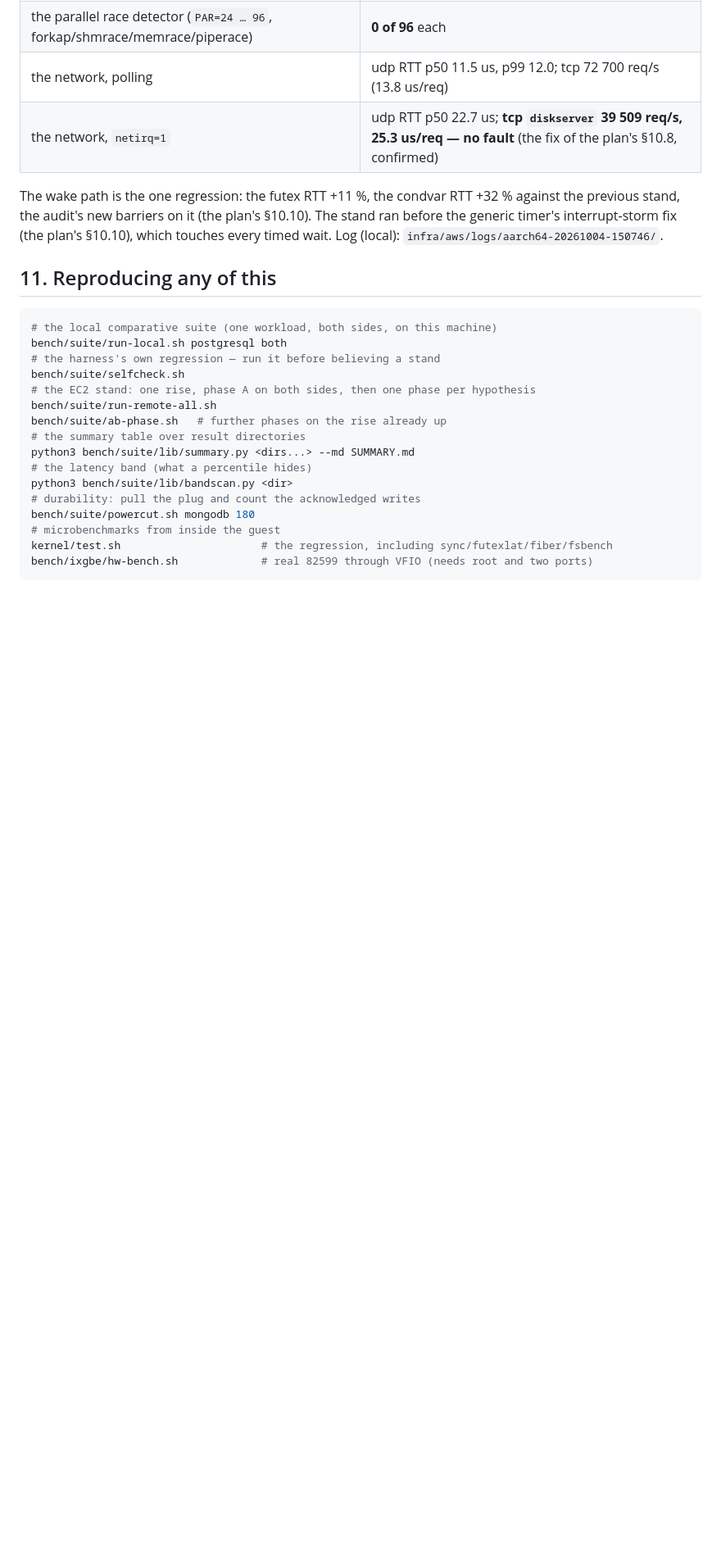
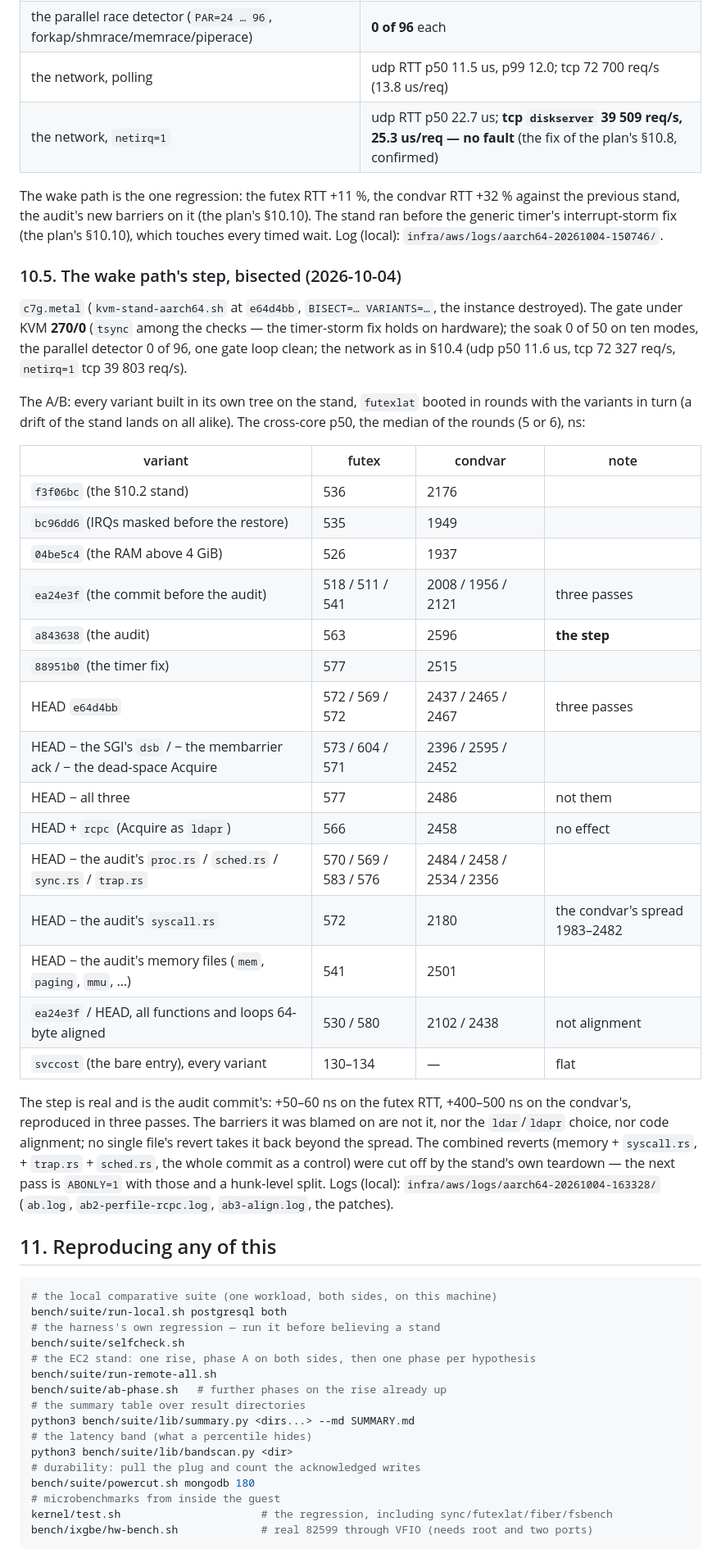
Before and after one commit to tishden/talaria-os-dev, a Markdown page: docs/MEASUREMENTS.md, the part around the change. Shown at 82% size. GitHub-like rendering; blank space fills up the shorter version.

````diff
--- a/docs/MEASUREMENTS.md
+++ b/docs/MEASUREMENTS.md
@@ -598,6 +598,45 @@ previous stand, the audit's new barriers on it (the plan's §10.10). The stand r
 the generic timer's interrupt-storm fix (the plan's §10.10), which touches every timed wait.
 Log (local): `infra/aws/logs/aarch64-20261004-150746/`.
 
+### 10.5. The wake path's step, bisected (2026-10-04)
+
+`c7g.metal` (`kvm-stand-aarch64.sh` at `e64d4bb`, `BISECT=… VARIANTS=…`, the instance
+destroyed). The gate under KVM **270/0** (`tsync` among the checks — the timer-storm fix
+holds on hardware); the soak 0 of 50 on ten modes, the parallel detector 0 of 96, one gate
+loop clean; the network as in §10.4 (udp p50 11.6 us, tcp 72 327 req/s, `netirq=1` tcp
+39 803 req/s).
+
+The A/B: every variant built in its own tree on the stand, `futexlat` booted in rounds with
+the variants in turn (a drift of the stand lands on all alike). The cross-core p50, the
+median of the rounds (5 or 6), ns:
+
+| variant | futex | condvar | note |
+| --- | --- | --- | --- |
+| `f3f06bc` (the §10.2 stand) | 536 | 2176 | |
+| `bc96dd6` (IRQs masked before the restore) | 535 | 1949 | |
+| `04be5c4` (the RAM above 4 GiB) | 526 | 1937 | |
+| `ea24e3f` (the commit before the audit) | 518 / 511 / 541 | 2008 / 1956 / 2121 | three passes |
+| `a843638` (the audit) | 563 | 2596 | **the step** |
+| `88951b0` (the timer fix) | 577 | 2515 | |
+| HEAD `e64d4bb` | 572 / 569 / 572 | 2437 / 2465 / 2467 | three passes |
+| HEAD − the SGI's `dsb` / − the membarrier ack / − the dead-space Acquire | 573 / 604 / 571 | 2396 / 2595 / 2452 | |
+| HEAD − all three | 577 | 2486 | not them |
+| HEAD + `rcpc` (Acquire as `ldapr`) | 566 | 2458 | no effect |
+| HEAD − the audit's `proc.rs` / `sched.rs` / `sync.rs` / `trap.rs` | 570 / 569 / 583 / 576 | 2484 / 2458 / 2534 / 2356 | |
+| HEAD − the audit's `syscall.rs` | 572 | 2180 | the condvar's spread 1983–2482 |
+| HEAD − the audit's memory files (`mem`, `paging`, `mmu`, …) | 541 | 2501 | |
+| `ea24e3f` / HEAD, all functions and loops 64-byte aligned | 530 / 580 | 2102 / 2438 | not alignment |
+| `svccost` (the bare entry), every variant | 130–134 | — | flat |
+
+The step is real and is the audit commit's: +50–60 ns on the futex RTT, +400–500 ns on the
+condvar's, reproduced in three passes. The barriers it was blamed on are not it, nor the
+`ldar`/`ldapr` choice, nor code alignment; no single file's revert takes it back beyond the
+spread. The combined reverts (memory + `syscall.rs`, + `trap.rs` + `sched.rs`, the whole
+commit as a control) were cut off by the stand's own teardown — the next pass is
+`ABONLY=1` with those and a hunk-level split. Logs (local):
+`infra/aws/logs/aarch64-20261004-163328/` (`ab.log`, `ab2-perfile-rcpc.log`, `ab3-align.log`,
+the patches).
+
 ## 11. Reproducing any of this
 
 ```sh
````
Also changed, not shown: docs/ARM64-PLAN.md (+39 -0 lines), docs/ENGINEERING-NOTES.md (+4 -0 lines).
